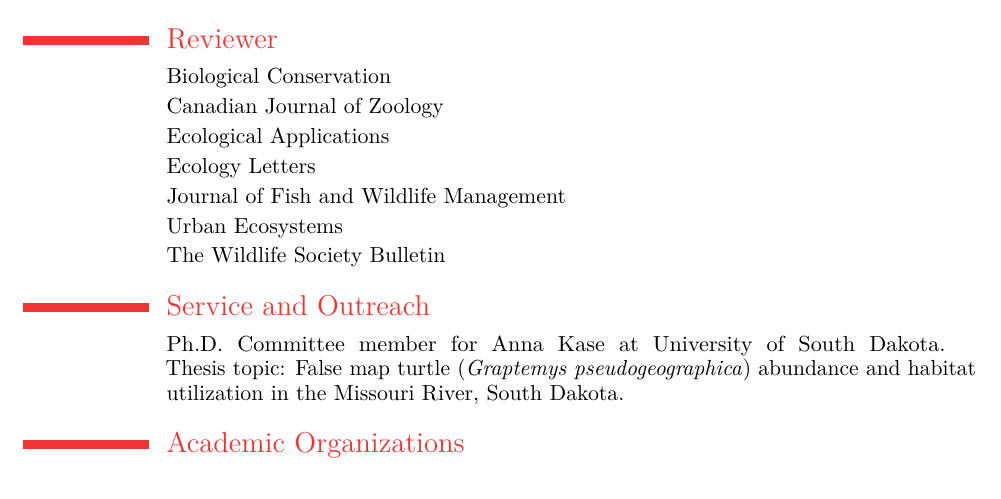
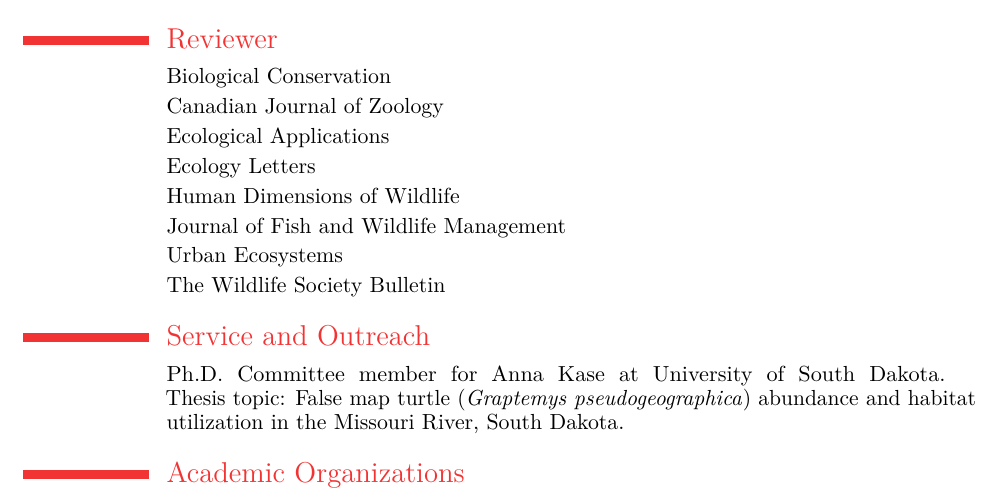
Before and after one commit to mfidino/CV, a LaTeX CV (Fidino_cv.tex): part of page 4 of 4, cut so that both start at the same text. The pictures show the PDF file Fidino_cv.pdf that the author committed with the source.

Commit message:
reviewed for another journal

```diff
--- a/Fidino_cv.tex
+++ b/Fidino_cv.tex
@@ -85,6 +85,7 @@
 \cvitem{}{Canadian Journal of Zoology}
 \cvitem{}{Ecological Applications}
 \cvitem{}{Ecology Letters}
+\cvitem{}{Human Dimensions of Wildlife}
 \cvitem{}{Journal of Fish and Wildlife Management}
 \cvitem{}{Urban Ecosystems}
 \cvitem{}{The Wildlife Society Bulletin}
```
Also changed, not shown: Fidino_cv.pdf.
